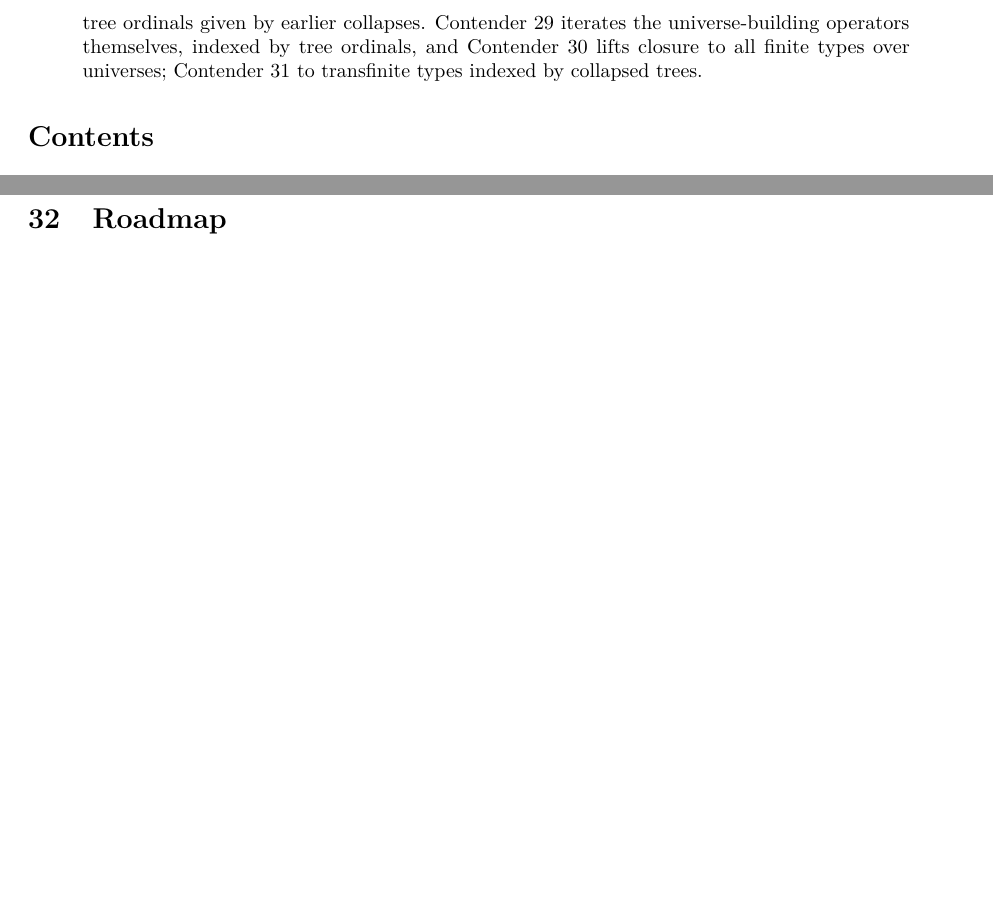
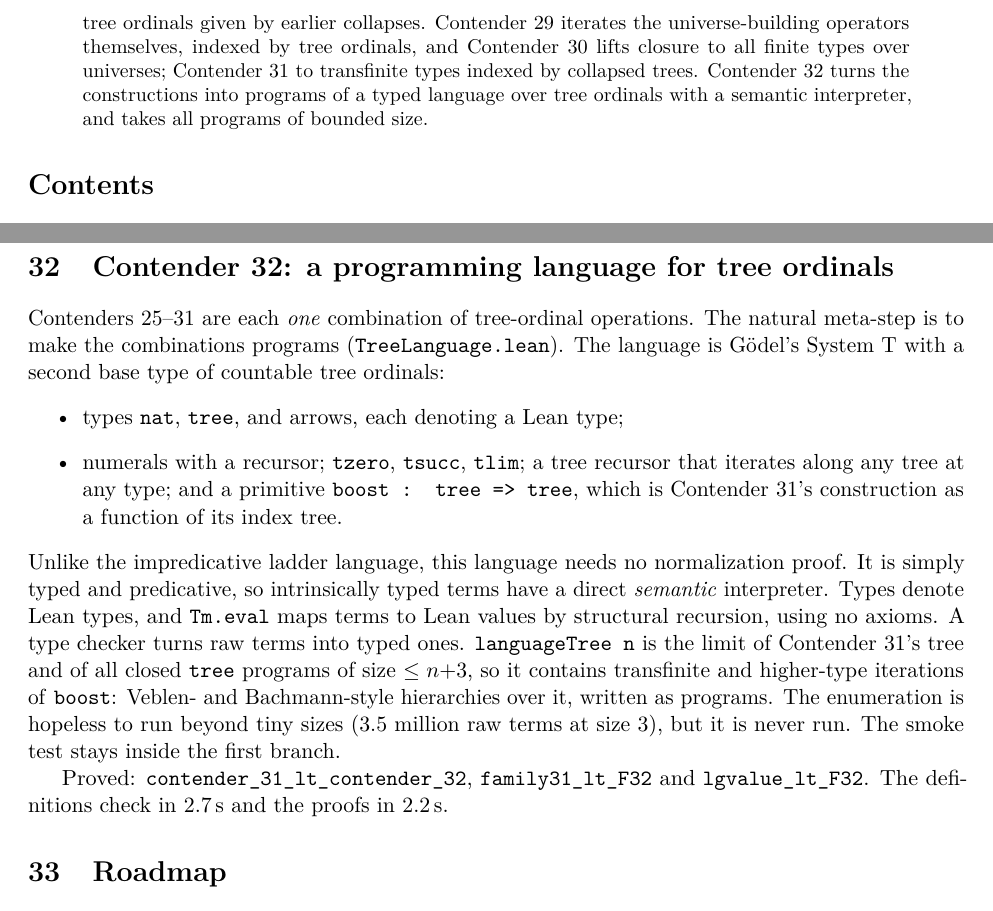
Before and after one commit to VladimirReshetnikov/BusyLean, a LaTeX paper (article/busylean.tex): two parts of pages 2 and 26 of 27, joined at a grey line, cut so that both start at the same text, the shorter picture padded with empty space. Compiled offline with pdfLaTeX.

Commit message:
Docs: Contender 32, a programming language for tree ordinals
README: Contender 32 is the current contender (System T over tree
ordinals with Contender 31's construction as a primitive, a semantic
interpreter, and all closed tree programs of bounded size), with a
theorem table. Also updated: timings, the layout and the history row.

Article (27 pages): new section "Contender 32: a programming language
for tree ordinals". It covers the types and constants, why no
normalization proof is needed (simply typed and predicative, with a
semantic interpreter), the type checker and enumeration, why the
enumeration is never run, and the theorems. Abstract and status table
updated.

Co-Authored-By: Claude Opus 5.5 <noreply@anthropic.com>

```diff
--- a/article/busylean.tex
+++ b/article/busylean.tex
@@ -103,7 +103,9 @@ level, and Contender~28 stacks the universes along tree ordinals given by
 earlier collapses. Contender~29 iterates the universe-building operators
 themselves, indexed by tree ordinals, and Contender~30 lifts closure to all
 finite types over universes; Contender~31 to transfinite types indexed by
-collapsed trees.
+collapsed trees. Contender~32 turns the constructions into programs of a typed
+language over tree ordinals with a semantic interpreter, and takes all programs of
+bounded size.
 \end{abstract}
 
 \tableofcontents
@@ -1431,6 +1433,35 @@ stronger object language, for example dependent types with large elimination,
 which would require a new normalization proof.
 
 %======================================================================
+\section{Contender 32: a programming language for tree ordinals}
+
+Contenders 25--31 are each \emph{one} combination of tree-ordinal operations.
+The natural meta-step is to make the combinations programs
+(\lean{TreeLanguage.lean}). The language is Gödel's System~T with a second base
+type of countable tree ordinals:
+\begin{itemize}
+\item types \lean{nat}, \lean{tree}, and arrows, each denoting a Lean type;
+\item numerals with a recursor; \lean{tzero}, \lean{tsucc}, \lean{tlim}; a tree
+  recursor that iterates along any tree at any type; and a primitive
+  \lean{boost : tree => tree}, which is Contender~31's construction as a
+  function of its index tree.
+\end{itemize}
+Unlike the impredicative ladder language, this language needs no normalization
+proof. It is simply typed and predicative, so intrinsically typed terms have a
+direct \emph{semantic} interpreter. Types denote Lean types, and \lean{Tm.eval}
+maps terms to Lean values by structural recursion, using no axioms. A type
+checker turns raw terms into typed ones. \lean{languageTree n} is the limit of
+Contender~31's tree and of all closed \lean{tree} programs of size $\le n{+}3$,
+so it contains transfinite and higher-type iterations of \lean{boost}: Veblen-
+and Bachmann-style hierarchies over it, written as programs. The enumeration
+is hopeless to run beyond tiny sizes (3.5 million raw terms at size~3), but it
+is never run. The smoke test stays inside the first branch.
+
+Proved: \lean{contender\_31\_lt\_\allowbreak contender\_32}, \lean{family31\_lt\_F32}
+and \lean{lgvalue\_lt\_F32}. The definitions check in 2.7\,s and the proofs in
+2.2\,s.
+
+%======================================================================
 \section{Roadmap}
 
 \paragraph{Longer ladders.} The ladder now has whatever length Lean can
```
Also changed, not shown: README.md, article/busylean.pdf, article/busylean.tex (1 more changed lines).
